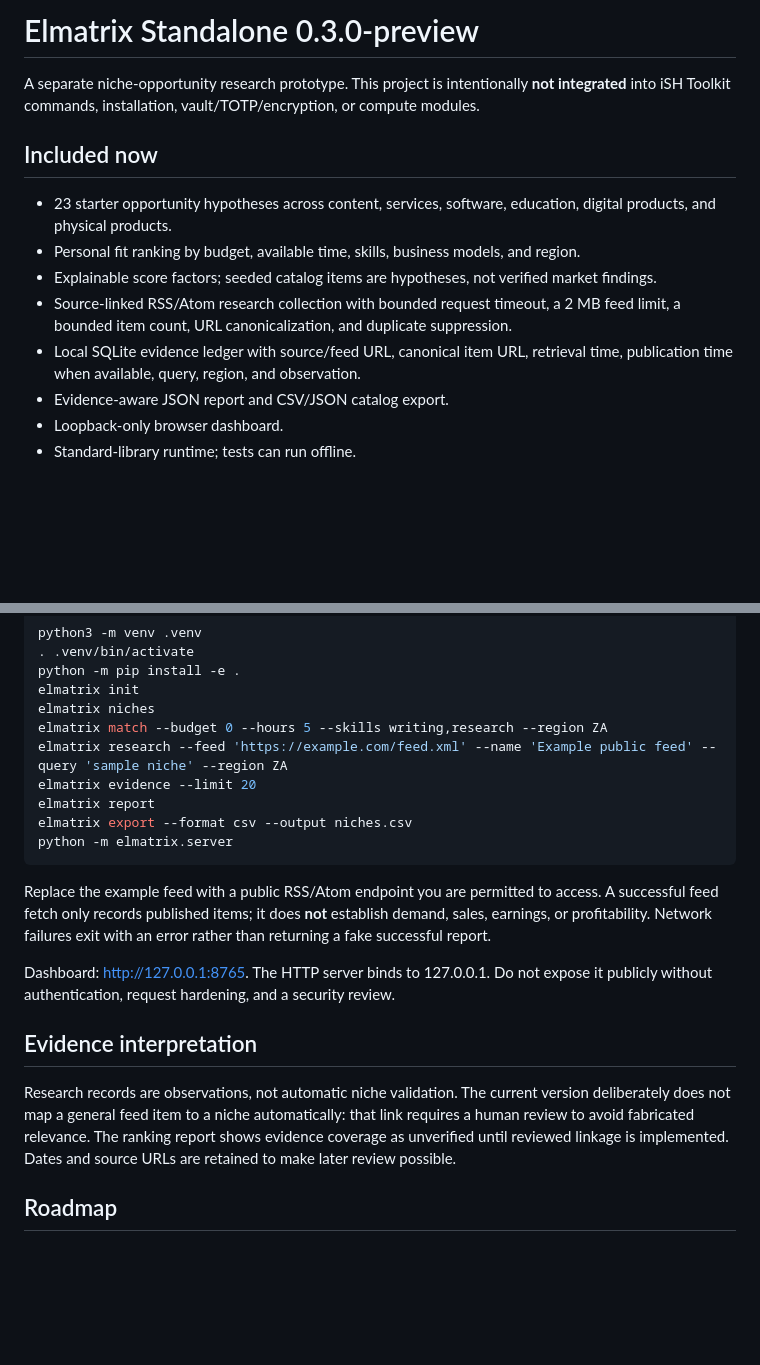
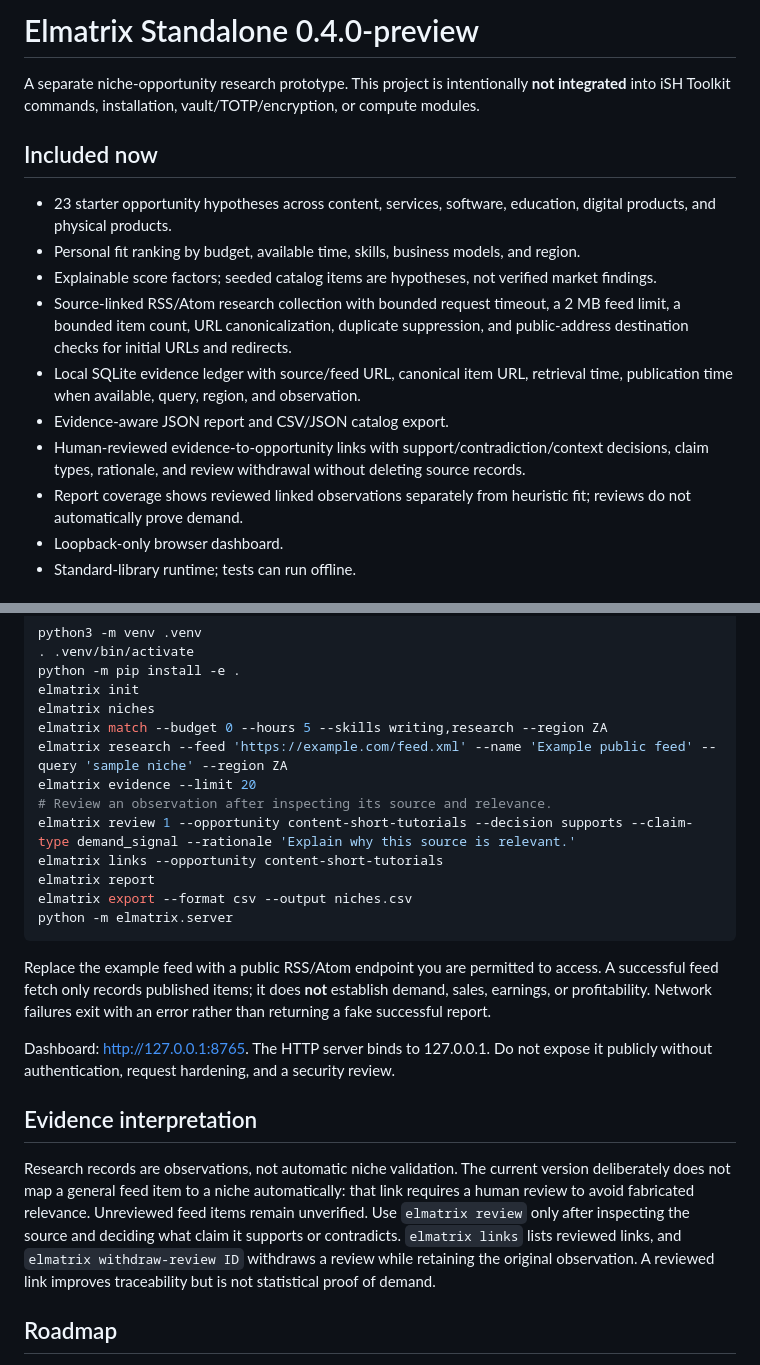
Before and after one commit to braze222/ish-toolkit, a Markdown page: elmatrix-standalone/README.md, 2 parts joined by grey strips. GitHub-like rendering; blank space fills up the shorter version.

Commit message:
docs(elmatrix): document reviewed evidence workflow

```diff
--- a/elmatrix-standalone/README.md
+++ b/elmatrix-standalone/README.md
@@ -1,4 +1,4 @@
-# Elmatrix Standalone 0.3.0-preview
+# Elmatrix Standalone 0.4.0-preview
 
 A separate niche-opportunity research prototype. This project is intentionally **not integrated** into iSH Toolkit commands, installation, vault/TOTP/encryption, or compute modules.
 
@@ -7,9 +7,11 @@ A separate niche-opportunity research prototype. This project is intentionally *
 - 23 starter opportunity hypotheses across content, services, software, education, digital products, and physical products.
 - Personal fit ranking by budget, available time, skills, business models, and region.
 - Explainable score factors; seeded catalog items are hypotheses, not verified market findings.
-- Source-linked RSS/Atom research collection with bounded request timeout, a 2 MB feed limit, a bounded item count, URL canonicalization, and duplicate suppression.
+- Source-linked RSS/Atom research collection with bounded request timeout, a 2 MB feed limit, a bounded item count, URL canonicalization, duplicate suppression, and public-address destination checks for initial URLs and redirects.
 - Local SQLite evidence ledger with source/feed URL, canonical item URL, retrieval time, publication time when available, query, region, and observation.
 - Evidence-aware JSON report and CSV/JSON catalog export.
+- Human-reviewed evidence-to-opportunity links with support/contradiction/context decisions, claim types, rationale, and review withdrawal without deleting source records.
+- Report coverage shows reviewed linked observations separately from heuristic fit; reviews do not automatically prove demand.
 - Loopback-only browser dashboard.
 - Standard-library runtime; tests can run offline.
 
@@ -26,6 +28,9 @@ elmatrix niches
 elmatrix match --budget 0 --hours 5 --skills writing,research --region ZA
 elmatrix research --feed 'https://example.com/feed.xml' --name 'Example public feed' --query 'sample niche' --region ZA
 elmatrix evidence --limit 20
+# Review an observation after inspecting its source and relevance.
+elmatrix review 1 --opportunity content-short-tutorials --decision supports --claim-type demand_signal --rationale 'Explain why this source is relevant.'
+elmatrix links --opportunity content-short-tutorials
 elmatrix report
 elmatrix export --format csv --output niches.csv
 python -m elmatrix.server
@@ -37,7 +42,7 @@ Dashboard: http://127.0.0.1:8765. The HTTP server binds to 127.0.0.1. Do not exp
 
 ## Evidence interpretation
 
-Research records are observations, not automatic niche validation. The current version deliberately does not map a general feed item to a niche automatically: that link requires a human review to avoid fabricated relevance. The ranking report shows evidence coverage as unverified until reviewed linkage is implemented. Dates and source URLs are retained to make later review possible.
+Research records are observations, not automatic niche validation. The current version deliberately does not map a general feed item to a niche automatically: that link requires a human review to avoid fabricated relevance. Unreviewed feed items remain unverified. Use `elmatrix review` only after inspecting the source and deciding what claim it supports or contradicts. `elmatrix links` lists reviewed links, and `elmatrix withdraw-review ID` withdraws a review while retaining the original observation. A reviewed link improves traceability but is not statistical proof of demand.
 
 ## Roadmap
 
```
